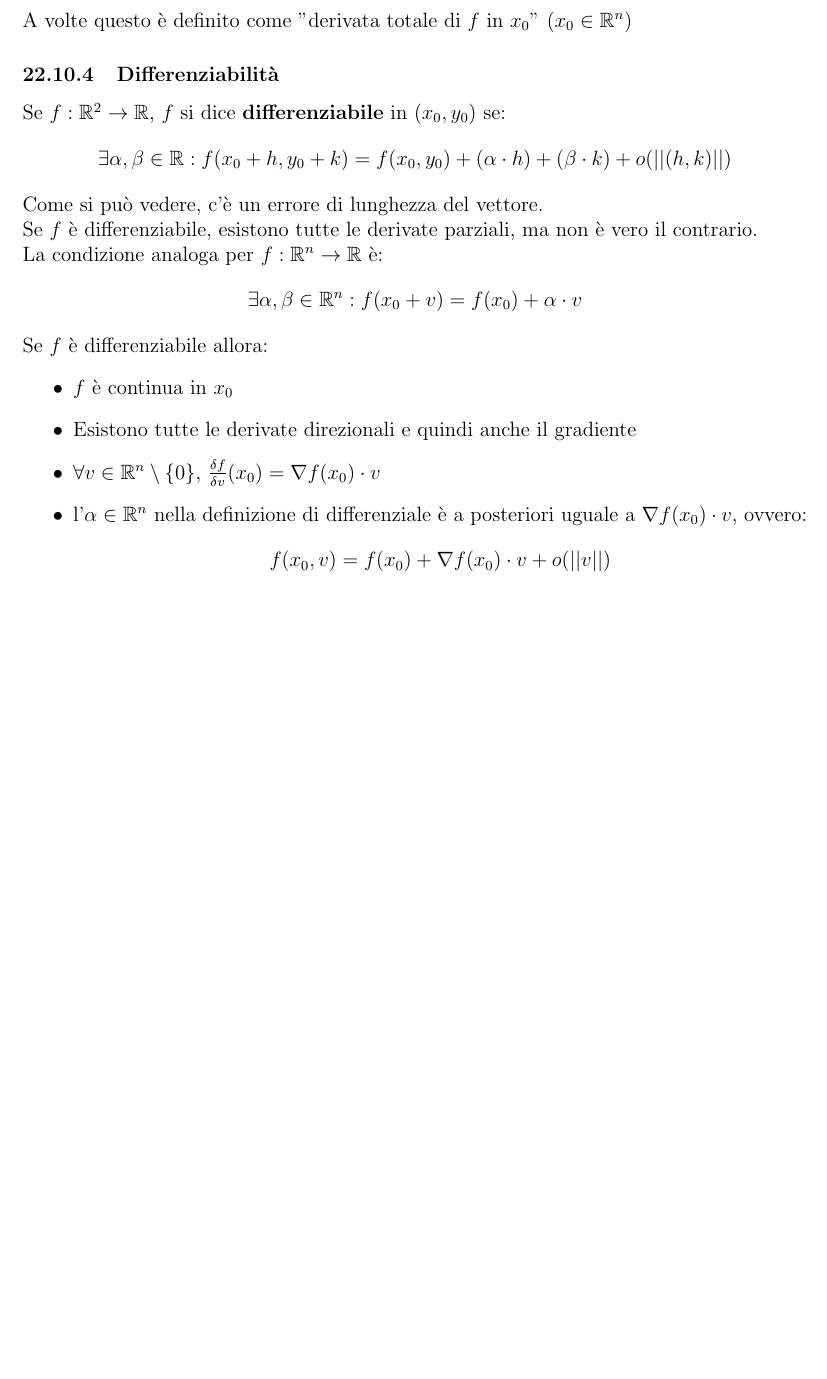
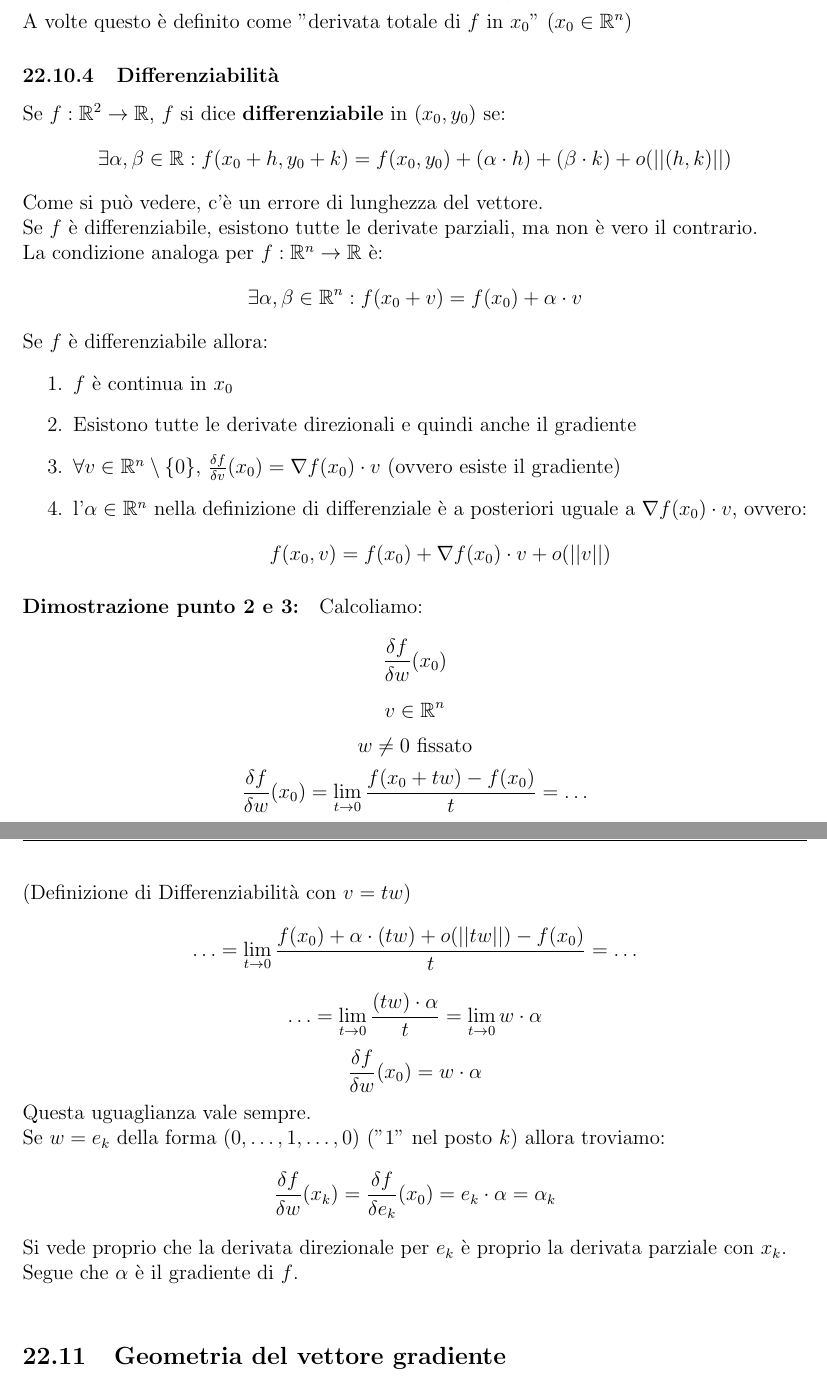
Before and after one commit to Dr1ps/ComputerScienceNotes, a LaTeX document (Calculus-1/Calculus-1.tex): part of page 52 of 52 before the commit and two parts of pages 52 and 53 of 53 after it, the two joined at a grey line, cut so that both start at the same text, the shorter picture padded with empty space. Compiled offline with pdfLaTeX.

Commit message:
Updated calculus

```diff
--- a/Calculus-1/Calculus-1.tex
+++ b/Calculus-1/Calculus-1.tex
@@ -1634,14 +1634,46 @@ La condizione analoga per $f:\mathbb{R}^n \to \mathbb{R}$ è:
 \exists \alpha,\beta \in \mathbb{R}^n : f(x_0 + v) = f(x_0) + \alpha \cdot v
 \]
 Se $f$ è differenziabile allora:
-\begin{itemize}
+\begin{enumerate}
   \item $f$ è continua in $x_0$
   \item Esistono tutte le derivate direzionali e quindi anche il gradiente
-  \item $\forall v \in \mathbb{R}^n \setminus \{0\}$, $\frac{\delta f}{\delta v}(x_0) = \nabla f(x_0) \cdot v$
+  \item $\forall v \in \mathbb{R}^n \setminus \{0\}$, $\frac{\delta f}{\delta v}(x_0) = \nabla f(x_0) \cdot v$ (ovvero esiste il gradiente)
   \item l'$\alpha \in \mathbb{R}^n$ nella definizione di differenziale è a posteriori uguale a $\nabla f(x_0) \cdot v$, ovvero:
   \[
   f(x_0,v) = f(x_0) + \nabla f(x_0) \cdot v + o(||v||)
   \]
-\end{itemize}
+\end{enumerate}
+\paragraph{Dimostrazione punto 2 e 3:}
+Calcoliamo:
+\[
+\frac{\delta f}{\delta w}(x_0)
+\]
+\[
+v \in \mathbb{R}^n
+\]
+\[
+w \ne 0 \text{ fissato}
+\]
+\[
+\frac{\delta f}{\delta w}(x_0) = \lim_{t \to 0} \frac{f(x_0 + tw) - f(x_0)}{t} = \ldots
+\]
+(Definizione di Differenziabilità con $v = tw$)
+\[
+\ldots = \lim_{t \to 0} \frac{f(x_0) + \alpha \cdot (tw) + o(||tw||) - f(x_0)}{t}  = \ldots
+\]
+\[
+\ldots = \lim_{t \to 0} \frac{(tw) \cdot \alpha}{t} = \lim_{t \to 0} w \cdot \alpha
+\]
+\[
+\frac{\delta f}{\delta w}(x_0) = w \cdot \alpha
+\]
+Questa uguaglianza vale sempre.\\
+Se $w = e_k$ della forma $(0, \ldots, 1, \ldots, 0)$ ("1" nel posto $k$) allora troviamo:
+\[
+\frac{\delta f}{\delta w}(x_k) = \frac{\delta f}{\delta e_k}(x_0) = e_k \cdot \alpha = \alpha_k
+\]
+Si vede proprio che la derivata direzionale per $e_k$ è proprio la derivata parziale con $x_k$.\\
+Segue che $\alpha$ è il gradiente di $f$.\\
+\subsection{Geometria del vettore gradiente}
 
 \end{document}
```
Also changed, not shown: Calculus-1/Calculus-1.pdf, 7 other files.
